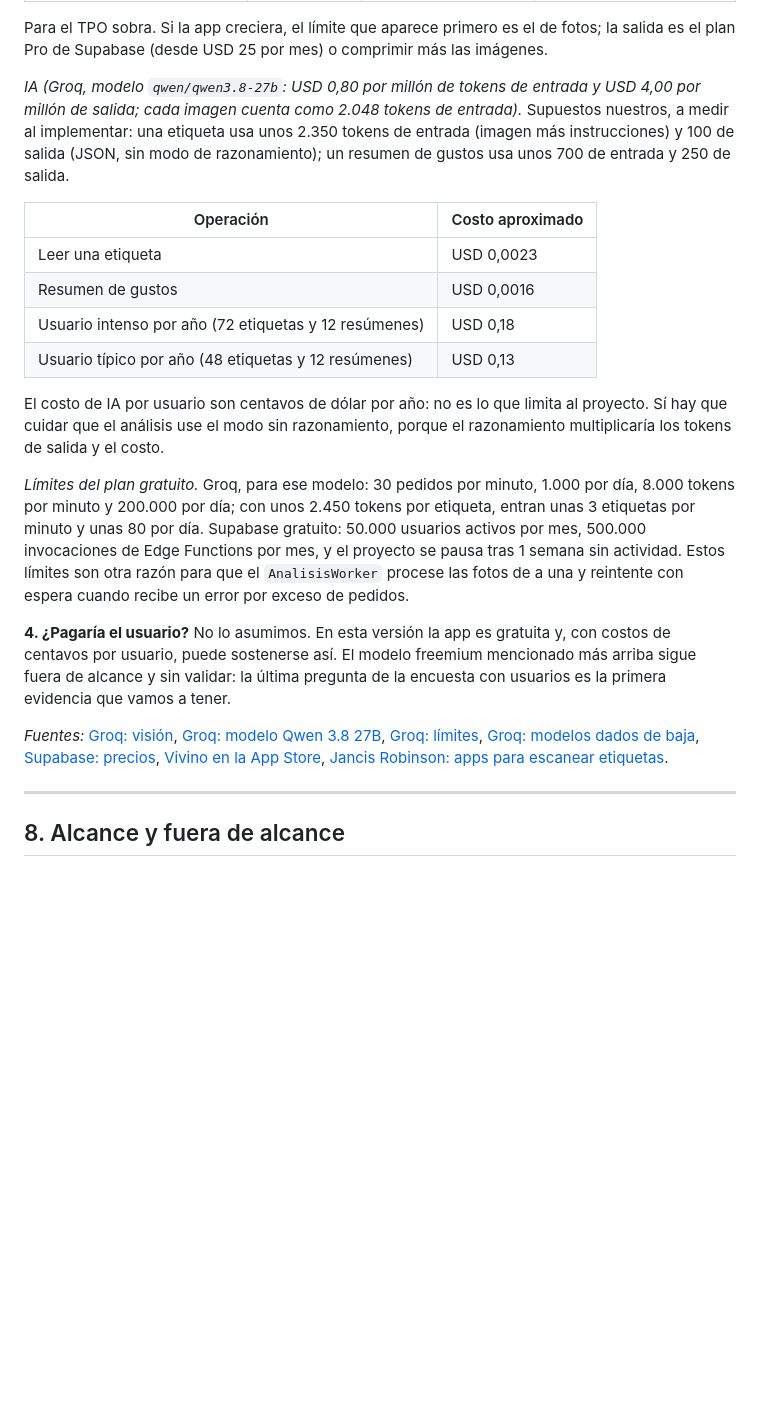
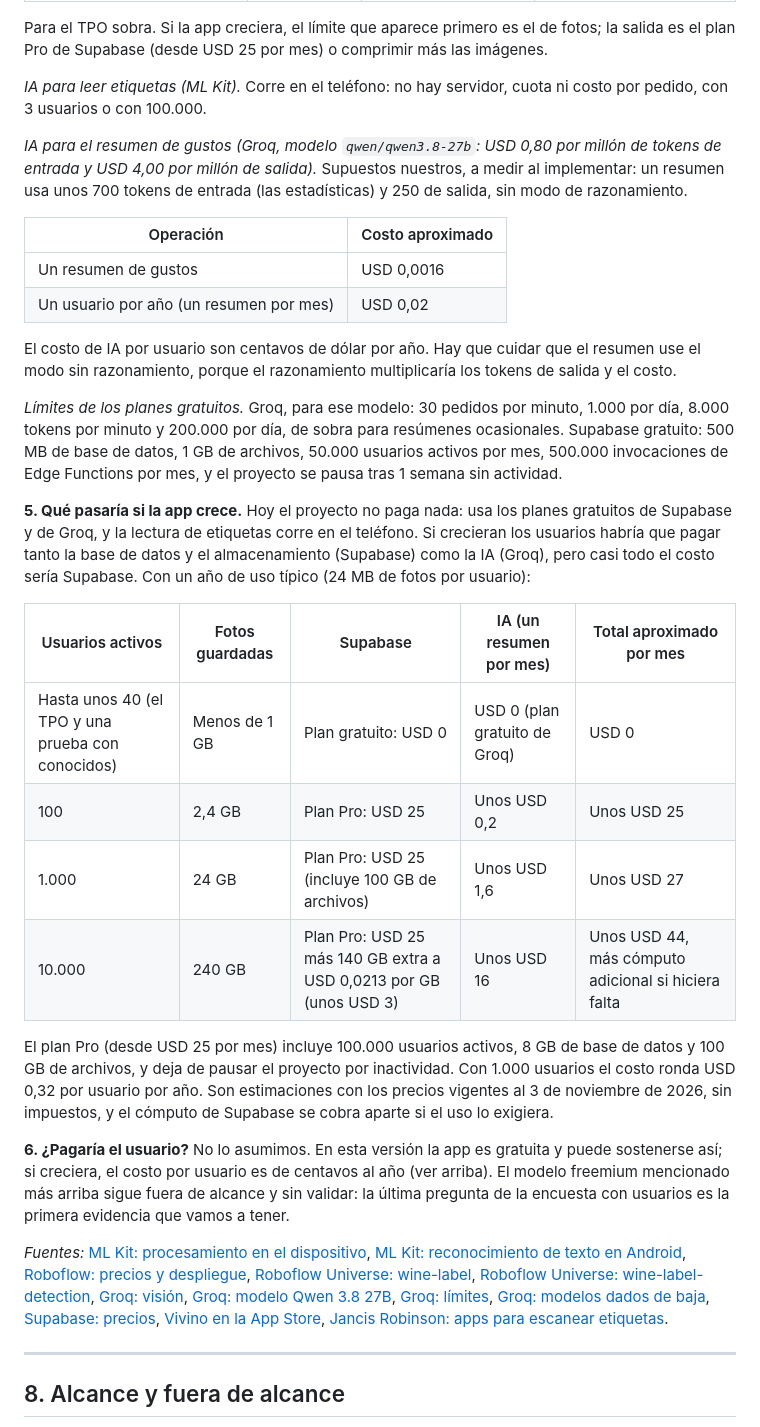
Before and after one commit to alejogarciabosio/sorbo-app, a Markdown page: docs/preentrega.md, the part around one of its changes. Rendered like a GitHub page; blank space fills up the shorter version.

Commit message:
docs: alternativas de IA evaluadas (ML Kit, Roboflow, Groq) y costos si la app crece

```diff
--- a/docs/preentrega.md
+++ b/docs/preentrega.md
@@ -160,22 +172,33 @@ Conclusión: Sorbo no compite con el catálogo ni con la comunidad de Vivino; ap
 
 Para el TPO sobra. Si la app creciera, el límite que aparece primero es el de fotos; la salida es el plan Pro de Supabase (desde USD 25 por mes) o comprimir más las imágenes.
 
-*IA (Groq, modelo `qwen/qwen3.8-27b`: USD 0,80 por millón de tokens de entrada y USD 4,00 por millón de salida; cada imagen cuenta como 2.048 tokens de entrada).* Supuestos nuestros, a medir al implementar: una etiqueta usa unos 2.350 tokens de entrada (imagen más instrucciones) y 100 de salida (JSON, sin modo de razonamiento); un resumen de gustos usa unos 700 de entrada y 250 de salida.
+*IA para leer etiquetas (ML Kit).* Corre en el teléfono: no hay servidor, cuota ni costo por pedido, con 3 usuarios o con 100.000.
+
+*IA para el resumen de gustos (Groq, modelo `qwen/qwen3.8-27b`: USD 0,80 por millón de tokens de entrada y USD 4,00 por millón de salida).* Supuestos nuestros, a medir al implementar: un resumen usa unos 700 tokens de entrada (las estadísticas) y 250 de salida, sin modo de razonamiento.
 
 | Operación | Costo aproximado |
 |---|---|
-| Leer una etiqueta | USD 0,0023 |
-| Resumen de gustos | USD 0,0016 |
-| Usuario intenso por año (72 etiquetas y 12 resúmenes) | USD 0,18 |
-| Usuario típico por año (48 etiquetas y 12 resúmenes) | USD 0,13 |
+| Un resumen de gustos | USD 0,0016 |
+| Un usuario por año (un resumen por mes) | USD 0,02 |
 
-El costo de IA por usuario son centavos de dólar por año: no es lo que limita al proyecto. Sí hay que cuidar que el análisis use el modo sin razonamiento, porque el razonamiento multiplicaría los tokens de salida y el costo.
+El costo de IA por usuario son centavos de dólar por año. Hay que cuidar que el resumen use el modo sin razonamiento, porque el razonamiento multiplicaría los tokens de salida y el costo.
 
-*Límites del plan gratuito.* Groq, para ese modelo: 30 pedidos por minuto, 1.000 por día, 8.000 tokens por minuto y 200.000 por día; con unos 2.450 tokens por etiqueta, entran unas 3 etiquetas por minuto y unas 80 por día. Supabase gratuito: 50.000 usuarios activos por mes, 500.000 invocaciones de Edge Functions por mes, y el proyecto se pausa tras 1 semana sin actividad. Estos límites son otra razón para que el `AnalisisWorker` procese las fotos de a una y reintente con espera cuando recibe un error por exceso de pedidos.
+*Límites de los planes gratuitos.* Groq, para ese modelo: 30 pedidos por minuto, 1.000 por día, 8.000 tokens por minuto y 200.000 por día, de sobra para resúmenes ocasionales. Supabase gratuito: 500 MB de base de datos, 1 GB de archivos, 50.000 usuarios activos por mes, 500.000 invocaciones de Edge Functions por mes, y el proyecto se pausa tras 1 semana sin actividad.
 
-**4. ¿Pagaría el usuario?** No lo asumimos. En esta versión la app es gratuita y, con costos de centavos por usuario, puede sostenerse así. El modelo freemium mencionado más arriba sigue fuera de alcance y sin validar: la última pregunta de la encuesta con usuarios es la primera evidencia que vamos a tener.
+**5. Qué pasaría si la app crece.** Hoy el proyecto no paga nada: usa los planes gratuitos de Supabase y de Groq, y la lectura de etiquetas corre en el teléfono. Si crecieran los usuarios habría que pagar tanto la base de datos y el almacenamiento (Supabase) como la IA (Groq), pero casi todo el costo sería Supabase. Con un año de uso típico (24 MB de fotos por usuario):
 
-*Fuentes:* [Groq: visión](https://console.groq.com/docs/vision), [Groq: modelo Qwen 3.8 27B](https://console.groq.com/docs/model/qwen/qwen3.8-27b), [Groq: límites](https://console.groq.com/docs/rate-limits), [Groq: modelos dados de baja](https://console.groq.com/docs/deprecations), [Supabase: precios](https://supabase.com/pricing), [Vivino en la App Store](https://apps.apple.com/app/414461255), [Jancis Robinson: apps para escanear etiquetas](https://jancisrobinson.com/articles/best-wine-labelscanning-apps).
+| Usuarios activos | Fotos guardadas | Supabase | IA (un resumen por mes) | Total aproximado por mes |
+|---|---|---|---|---|
+| Hasta unos 40 (el TPO y una prueba con conocidos) | Menos de 1 GB | Plan gratuito: USD 0 | USD 0 (plan gratuito de Groq) | USD 0 |
+| 100 | 2,4 GB | Plan Pro: USD 25 | Unos USD 0,2 | Unos USD 25 |
+| 1.000 | 24 GB | Plan Pro: USD 25 (incluye 100 GB de archivos) | Unos USD 1,6 | Unos USD 27 |
+| 10.000 | 240 GB | Plan Pro: USD 25 más 140 GB extra a USD 0,0213 por GB (unos USD 3) | Unos USD 16 | Unos USD 44, más cómputo adicional si hiciera falta |
+
+El plan Pro (desde USD 25 por mes) incluye 100.000 usuarios activos, 8 GB de base de datos y 100 GB de archivos, y deja de pausar el proyecto por inactividad. Con 1.000 usuarios el costo ronda USD 0,32 por usuario por año. Son estimaciones con los precios vigentes al 3 de noviembre de 2026, sin impuestos, y el cómputo de Supabase se cobra aparte si el uso lo exigiera.
+
+**6. ¿Pagaría el usuario?** No lo asumimos. En esta versión la app es gratuita y puede sostenerse así; si creciera, el costo por usuario es de centavos al año (ver arriba). El modelo freemium mencionado más arriba sigue fuera de alcance y sin validar: la última pregunta de la encuesta con usuarios es la primera evidencia que vamos a tener.
+
+*Fuentes:* [ML Kit: procesamiento en el dispositivo](https://developers.google.com/ml-kit), [ML Kit: reconocimiento de texto en Android](https://developers.google.com/ml-kit/vision/text-recognition/v2/android), [Roboflow: precios y despliegue](https://roboflow.com/pricing), [Roboflow Universe: wine-label](https://universe.roboflow.com/wine-label), [Roboflow Universe: wine-label-detection](https://universe.roboflow.com/space-yo3ke/wine-label-detection-ru03j), [Groq: visión](https://console.groq.com/docs/vision), [Groq: modelo Qwen 3.8 27B](https://console.groq.com/docs/model/qwen/qwen3.8-27b), [Groq: límites](https://console.groq.com/docs/rate-limits), [Groq: modelos dados de baja](https://console.groq.com/docs/deprecations), [Supabase: precios](https://supabase.com/pricing), [Vivino en la App Store](https://apps.apple.com/app/414461255), [Jancis Robinson: apps para escanear etiquetas](https://jancisrobinson.com/articles/best-wine-labelscanning-apps).
 
 ---
 
```
Also changed, not shown: other parts of docs/preentrega.md (+13 -1 lines).
